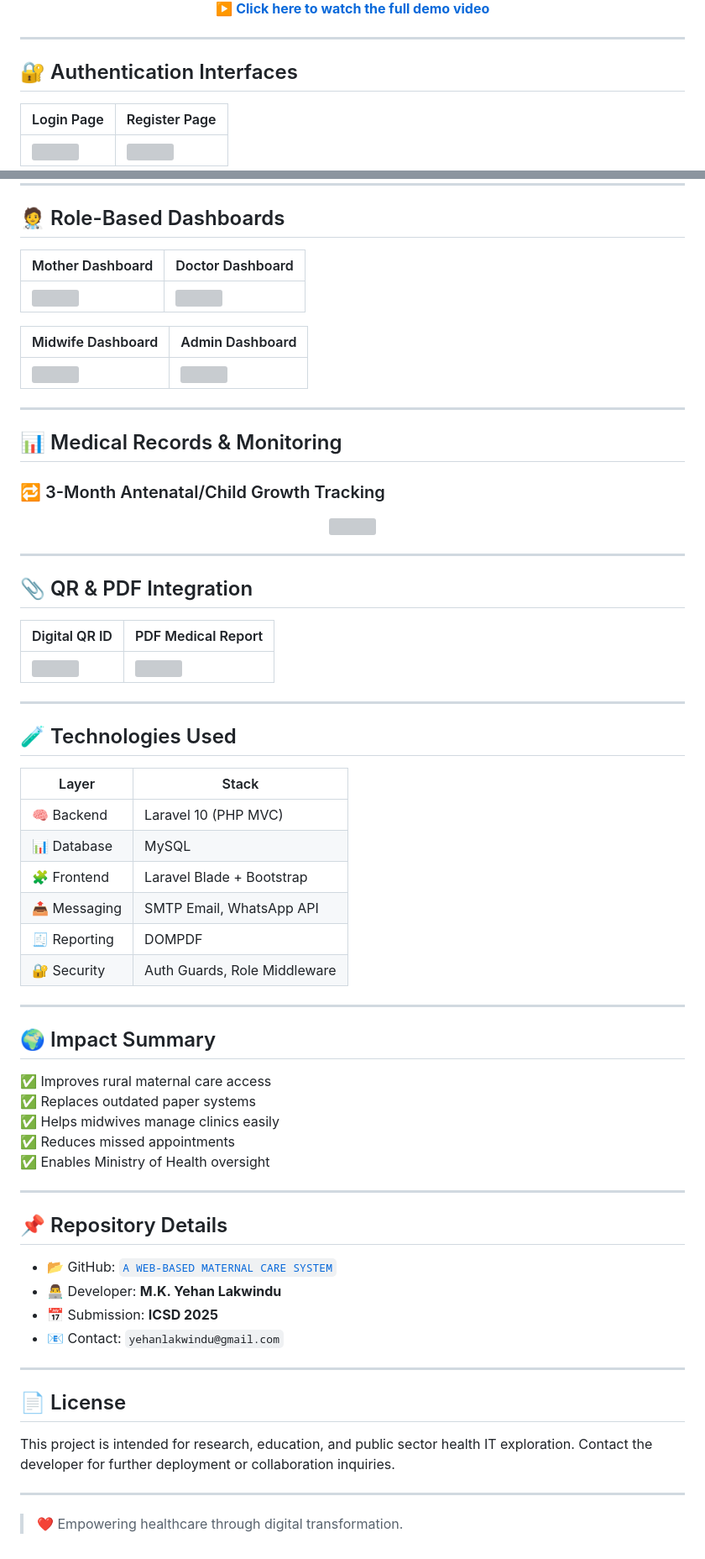
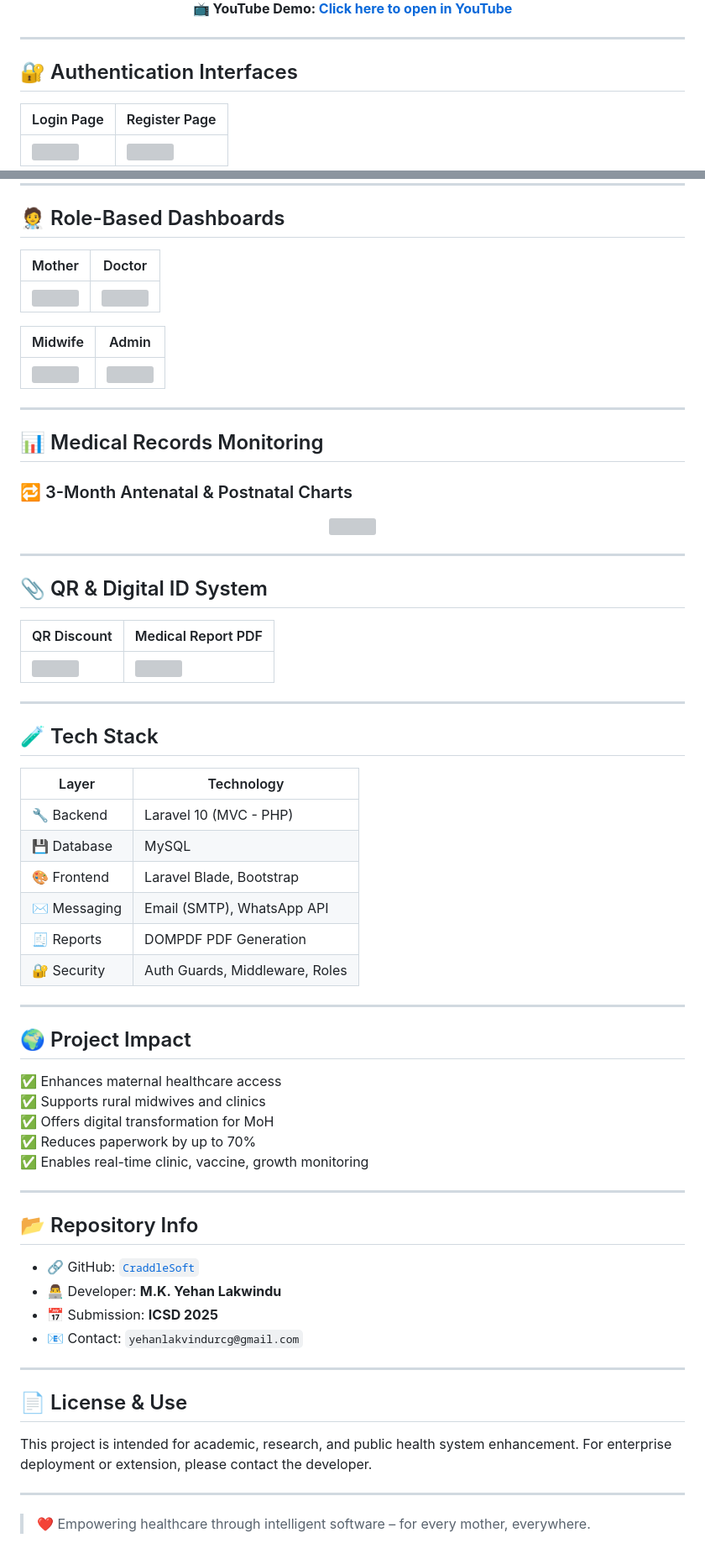
Before and after one commit to YehanLakwindu/A-WEB-BASED-MATERNAL-CARE-SYSTEM-FOR-MIDWIVES-AND-EXPECTANT-MOTHERS-IN-SRI-LANKA, a Markdown page: README.md, 2 parts joined by grey strips. Shown: that part at 84% size. Rendered like a GitHub page; grey boxes are pictures that could not be loaded.

```diff
--- a/README.md
+++ b/README.md
@@ -28,6 +26,6 @@
   <br/>
-  ▶️ <strong><a href="https://github.com/user-attachments/assets/36a9656c-5785-41e0-8f80-63783bec7de5">Click here to watch the full demo video</a></strong>
-</p>
+  <strong>📺 YouTube Demo: <a href="https://www.youtube.com/watch?v=rzXjLoxe6dI">Click here to open in YouTube</a></strong>
+</div>
 
 ---
 
@@ -49,19 +47,19 @@
 
 ## 🧑‍⚕️ Role-Based Dashboards
 
-| Mother Dashboard | Doctor Dashboard |
-|------------------|------------------|
+| Mother | Doctor |
+|--------|--------|
 | <img src="https://github.com/user-attachments/assets/6c2513bd-672b-4906-aaa9-0eb2bd535cb9" width="400"/> | <img src="https://github.com/user-attachments/assets/7b33d37d-d937-420f-912d-b0e7805fc10d" width="400"/> |
 
-| Midwife Dashboard | Admin Dashboard |
-|-------------------|------------------|
+| Midwife | Admin |
+|---------|--------|
 | <img src="https://github.com/user-attachments/assets/d0cd2615-4580-44c6-be3b-3ec69a14593e" width="400"/> | <img src="https://github.com/user-attachments/assets/5611adfc-176b-4dff-a20d-b625dc15e04c" width="400"/> |
 
 ---
 
-## 📊 Medical Records & Monitoring
+## 📊 Medical Records Monitoring
 
-### 🔁 3-Month Antenatal/Child Growth Tracking
+### 🔁 3-Month Antenatal & Postnatal Charts
 
 <p align="center">
   <img src="https://github.com/user-attachments/assets/70c834a1-61e1-4424-a8fa-f2a21270d7af" width="500"/>
@@ -69,50 +67,50 @@
 
 ---
 
-## 📎 QR & PDF Integration
+## 📎 QR & Digital ID System
 
-| Digital QR ID | PDF Medical Report |
-|---------------|--------------------|
+| QR Discount | Medical Report PDF |
+|-------------|--------------------|
 | <img src="https://github.com/user-attachments/assets/8b1a7428-f7ed-484b-9a94-599e2125a860" width="400"/> | <img src="https://github.com/user-attachments/assets/bd600ad3-941e-4cac-8121-4d6f77574a8b" width="400"/> |
 
 ---
 
-## 🧪 Technologies Used
+## 🧪 Tech Stack
 
-| Layer        | Stack                      |
-|--------------|----------------------------|
-| 🧠 Backend    | Laravel 10 (PHP MVC)       |
-| 📊 Database   | MySQL                      |
-| 🧩 Frontend   | Laravel Blade + Bootstrap  |
-| 📤 Messaging  | SMTP Email, WhatsApp API   |
-| 🧾 Reporting  | DOMPDF                     |
-| 🔐 Security   | Auth Guards, Role Middleware |
+| Layer        | Technology                     |
+|--------------|--------------------------------|
+| 🔧 Backend    | Laravel 10 (MVC - PHP)         |
+| 💾 Database   | MySQL                          |
+| 🎨 Frontend   | Laravel Blade, Bootstrap       |
+| ✉️ Messaging  | Email (SMTP), WhatsApp API     |
+| 🧾 Reports    | DOMPDF PDF Generation          |
+| 🔐 Security   | Auth Guards, Middleware, Roles |
 
 ---
 
-## 🌍 Impact Summary
+## 🌍 Project Impact
 
-✅ Improves rural maternal care access
-✅ Replaces outdated paper systems
-✅ Helps midwives manage clinics easily
-✅ Reduces missed appointments
-✅ Enables Ministry of Health oversight
+✅ Enhances maternal healthcare access
+✅ Supports rural midwives and clinics
+✅ Offers digital transformation for MoH
+✅ Reduces paperwork by up to 70%
+✅ Enables real-time clinic, vaccine, growth monitoring
 
 ---
 
-## 📌 Repository Details
+## 📂 Repository Info
 
-- 📂 GitHub: [`A WEB-BASED MATERNAL CARE SYSTEM`](https://github.com/YehanLakwindu/-A-WEB-BASED-MATERNAL-CARE-SYSTEM-FOR-MIDWIVES-AND-EXPECTANT-MOTHERS-IN-SRI-LANKA)
+- 🔗 GitHub: [`CraddleSoft`](https://github.com/YehanLakwindu/-A-WEB-BASED-MATERNAL-CARE-SYSTEM-FOR-MIDWIVES-AND-EXPECTANT-MOTHERS-IN-SRI-LANKA)
 - 👨‍💻 Developer: **M.K. Yehan Lakwindu**
 - 📅 Submission: **ICSD 2025**
-- 📧 Contact: `yehanlakwindu@gmail.com`
+- 📧 Contact: `yehanlakvindurcg@gmail.com`
 
 ---
 
-## 📄 License
+## 📄 License & Use
 
-This project is intended for research, education, and public sector health IT exploration. Contact the developer for further deployment or collaboration inquiries.
+This project is intended for academic, research, and public health system enhancement. For enterprise deployment or extension, please contact the developer.
 
 ---
 
-> ❤️ Empowering healthcare through digital transformation.
+> ❤️ Empowering healthcare through intelligent software – for every mother, everywhere.
```
Also changed, not shown: other parts of README.md (+6 -8 lines).
